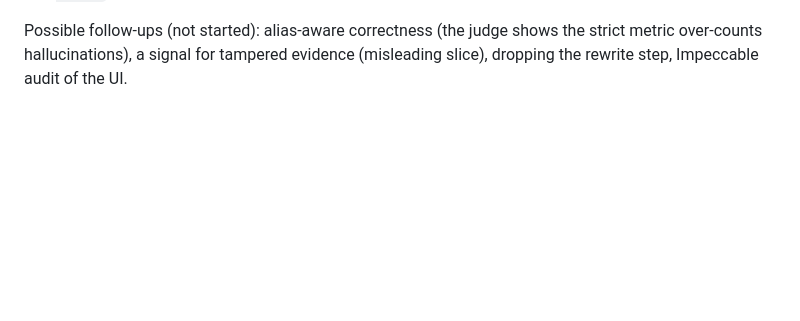
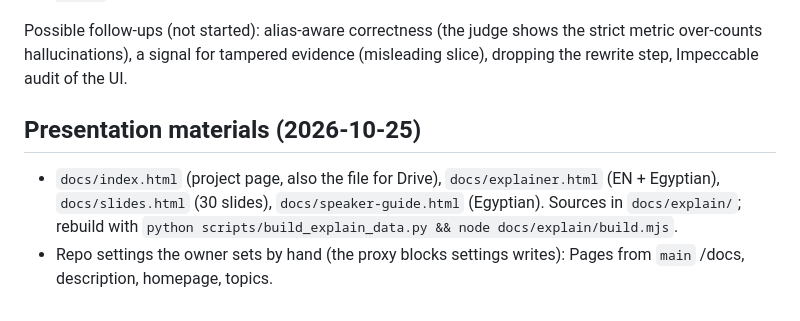
Before and after one commit to Nadercr7/CRAG, a Markdown page: notes/STATE.md, the part around the change. Drawn GitHub-style; blank space fills up the shorter version.

Commit message:
STATE: presentation materials and manual repo settings
Co-Authored-By: Claude Opus 5.5 <noreply@anthropic.com>
Claude-Session: https://claude.ai/code/session_01Rq2wM2rDEGe7F1rM1teX5E

```diff
--- a/notes/STATE.md
+++ b/notes/STATE.md
@@ -28,3 +28,7 @@ Commit trailer: `Co-Authored-By: Claude Opus 5.5 <noreply@anthropic.com>` + `Cla
 - Models: private Kaggle dataset `naderelakany/vrag-models`; `python scripts/kaggle_job.py fetch-models`.
 
 Possible follow-ups (not started): alias-aware correctness (the judge shows the strict metric over-counts hallucinations), a signal for tampered evidence (misleading slice), dropping the rewrite step, Impeccable audit of the UI.
+
+## Presentation materials (2026-10-25)
+- `docs/index.html` (project page, also the file for Drive), `docs/explainer.html` (EN + Egyptian), `docs/slides.html` (30 slides), `docs/speaker-guide.html` (Egyptian). Sources in `docs/explain/`; rebuild with `python scripts/build_explain_data.py && node docs/explain/build.mjs`.
+- Repo settings the owner sets by hand (the proxy blocks settings writes): Pages from `main` /docs, description, homepage, topics.
```
